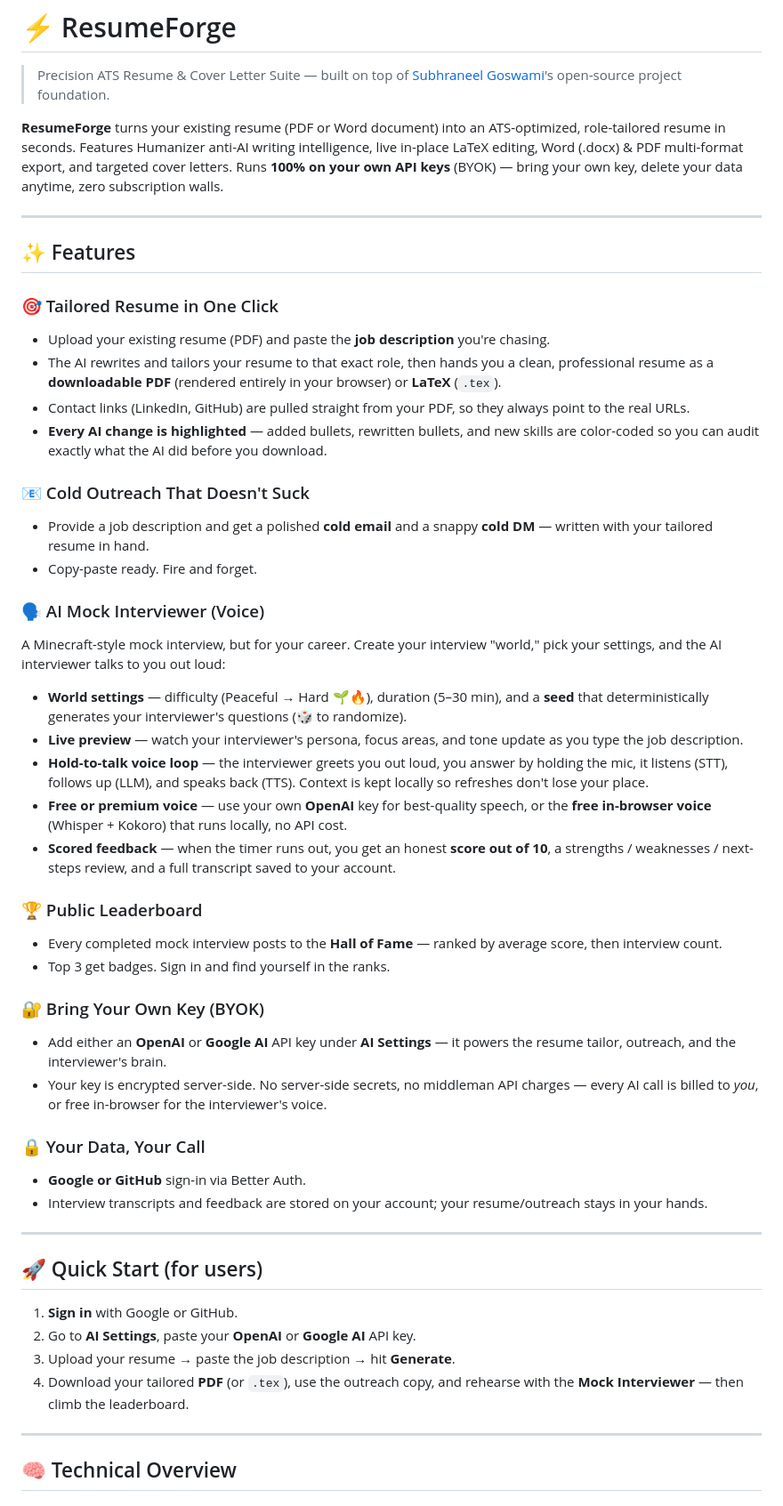
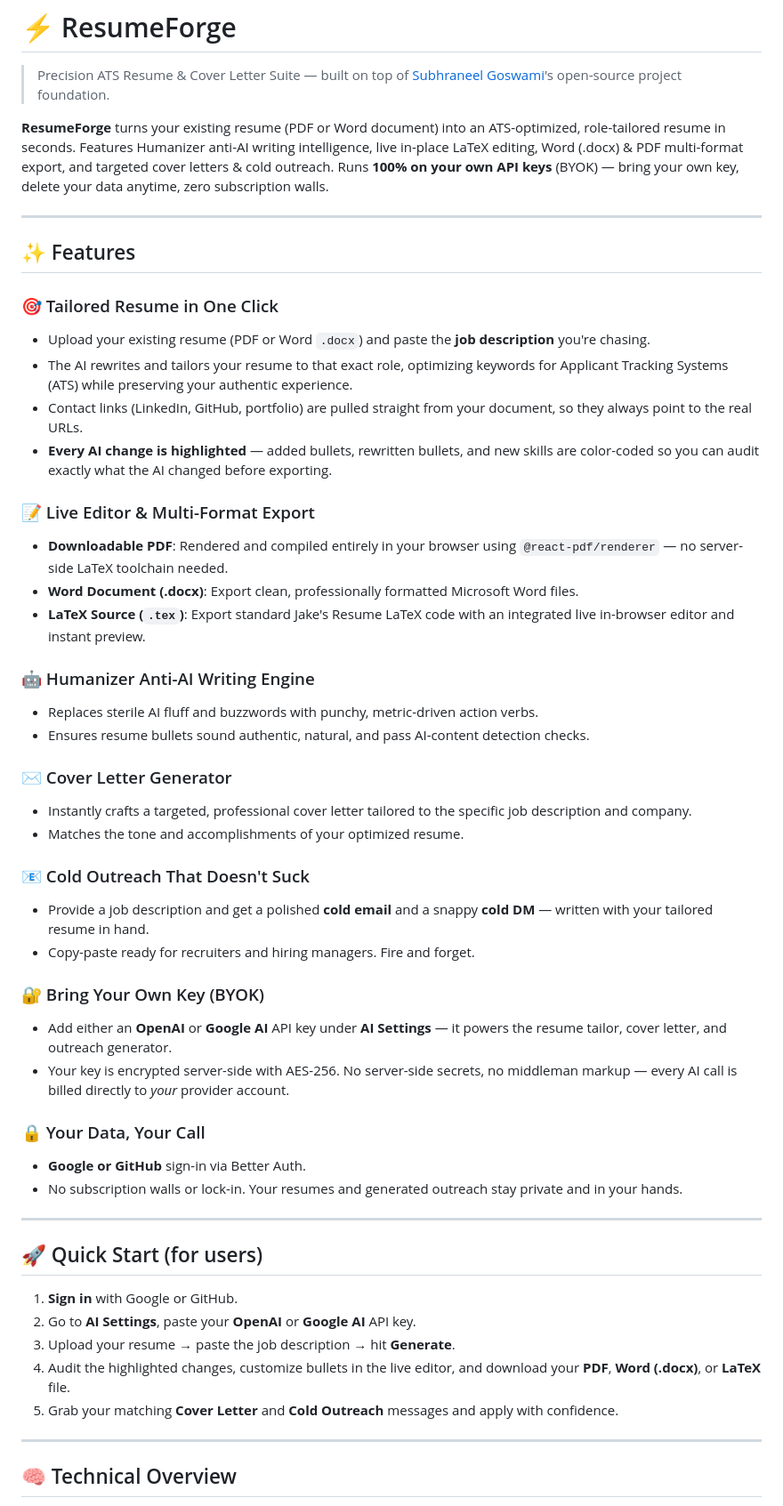
Before and after one commit to darshanpeddadad/ResumeForge, a Markdown page: README.md, the part around one of its changes. Shown at 89% size. GitHub-like rendering.

Commit message:
docs: rewrite README to accurately reflect supported features

```diff
--- a/README.md
+++ b/README.md
@@ -2,42 +2,42 @@
 
 > Precision ATS Resume & Cover Letter Suite — built on top of [Subhraneel Goswami](https://github.com/subhraneel2005)'s open-source project foundation.
 
-**ResumeForge** turns your existing resume (PDF or Word document) into an ATS-optimized, role-tailored resume in seconds. Features Humanizer anti-AI writing intelligence, live in-place LaTeX editing, Word (.docx) & PDF multi-format export, and targeted cover letters. Runs **100% on your own API keys** (BYOK) — bring your own key, delete your data anytime, zero subscription walls.
+**ResumeForge** turns your existing resume (PDF or Word document) into an ATS-optimized, role-tailored resume in seconds. Features Humanizer anti-AI writing intelligence, live in-place LaTeX editing, Word (.docx) & PDF multi-format export, and targeted cover letters & cold outreach. Runs **100% on your own API keys** (BYOK) — bring your own key, delete your data anytime, zero subscription walls.
 
 ---
 
 ## ✨ Features
 
 ### 🎯 Tailored Resume in One Click
-- Upload your existing resume (PDF) and paste the **job description** you're chasing.
-- The AI rewrites and tailors your resume to that exact role, then hands you a clean, professional resume as a **downloadable PDF** (rendered entirely in your browser) or **LaTeX** (`.tex`).
-- Contact links (LinkedIn, GitHub) are pulled straight from your PDF, so they always point to the real URLs.
-- **Every AI change is highlighted** — added bullets, rewritten bullets, and new skills are color-coded so you can audit exactly what the AI did before you download.
+- Upload your existing resume (PDF or Word `.docx`) and paste the **job description** you're chasing.
+- The AI rewrites and tailors your resume to that exact role, optimizing keywords for Applicant Tracking Systems (ATS) while preserving your authentic experience.
+- Contact links (LinkedIn, GitHub, portfolio) are pulled straight from your document, so they always point to the real URLs.
+- **Every AI change is highlighted** — added bullets, rewritten bullets, and new skills are color-coded so you can audit exactly what the AI changed before exporting.
+
+### 📝 Live Editor & Multi-Format Export
+- **Downloadable PDF**: Rendered and compiled entirely in your browser using `@react-pdf/renderer` — no server-side LaTeX toolchain needed.
+- **Word Document (.docx)**: Export clean, professionally formatted Microsoft Word files.
+- **LaTeX Source (`.tex`)**: Export standard Jake's Resume LaTeX code with an integrated live in-browser editor and instant preview.
+
+### 🤖 Humanizer Anti-AI Writing Engine
+- Replaces sterile AI fluff and buzzwords with punchy, metric-driven action verbs.
+- Ensures resume bullets sound authentic, natural, and pass AI-content detection checks.
+
+### ✉️ Cover Letter Generator
+- Instantly crafts a targeted, professional cover letter tailored to the specific job description and company.
+- Matches the tone and accomplishments of your optimized resume.
 
 ### 📧 Cold Outreach That Doesn't Suck
 - Provide a job description and get a polished **cold email** and a snappy **cold DM** — written with your tailored resume in hand.
-- Copy-paste ready. Fire and forget.
-
-### 🗣️ AI Mock Interviewer (Voice)
-A Minecraft-style mock interview, but for your career. Create your interview "world," pick your settings, and the AI interviewer talks to you out loud:
-
-- **World settings** — difficulty (Peaceful → Hard 🌱🔥), duration (5–30 min), and a **seed** that deterministically generates your interviewer's questions (🎲 to randomize).
-- **Live preview** — watch your interviewer's persona, focus areas, and tone update as you type the job description.
-- **Hold-to-talk voice loop** — the interviewer greets you out loud, you answer by holding the mic, it listens (STT), follows up (LLM), and speaks back (TTS). Context is kept locally so refreshes don't lose your place.
-- **Free or premium voice** — use your own **OpenAI** key for best-quality speech, or the **free in-browser voice** (Whisper + Kokoro) that runs locally, no API cost.
-- **Scored feedback** — when the timer runs out, you get an honest **score out of 10**, a strengths / weaknesses / next-steps review, and a full transcript saved to your account.
-
-### 🏆 Public Leaderboard
-- Every completed mock interview posts to the **Hall of Fame** — ranked by average score, then interview count.
-- Top 3 get badges. Sign in and find yourself in the ranks.
+- Copy-paste ready for recruiters and hiring managers. Fire and forget.
 
 ### 🔐 Bring Your Own Key (BYOK)
-- Add either an **OpenAI** or **Google AI** API key under **AI Settings** — it powers the resume tailor, outreach, and the interviewer's brain.
-- Your key is encrypted server-side. No server-side secrets, no middleman API charges — every AI call is billed to *you*, or free in-browser for the interviewer's voice.
+- Add either an **OpenAI** or **Google AI** API key under **AI Settings** — it powers the resume tailor, cover letter, and outreach generator.
+- Your key is encrypted server-side with AES-256. No server-side secrets, no middleman markup — every AI call is billed directly to *your* provider account.
 
 ### 🔒 Your Data, Your Call
 - **Google or GitHub** sign-in via Better Auth.
-- Interview transcripts and feedback are stored on your account; your resume/outreach stays in your hands.
+- No subscription walls or lock-in. Your resumes and generated outreach stay private and in your hands.
 
 ---
 
@@ -46,7 +46,8 @@ A Minecraft-style mock interview, but for your career. Create your interview "wo
 1. **Sign in** with Google or GitHub.
 2. Go to **AI Settings**, paste your **OpenAI** or **Google AI** API key.
 3. Upload your resume → paste the job description → hit **Generate**.
-4. Download your tailored **PDF** (or `.tex`), use the outreach copy, and rehearse with the **Mock Interviewer** — then climb the leaderboard.
+4. Audit the highlighted changes, customize bullets in the live editor, and download your **PDF**, **Word (.docx)**, or **LaTeX** file.
+5. Grab your matching **Cover Letter** and **Cold Outreach** messages and apply with confidence.
 
 ---
 
```
Also changed, not shown: other parts of README.md (+12 -24 lines).
